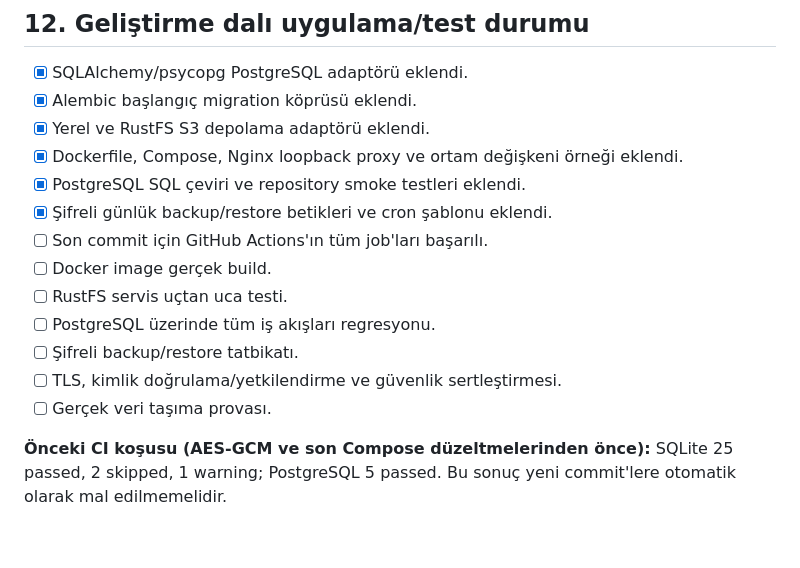
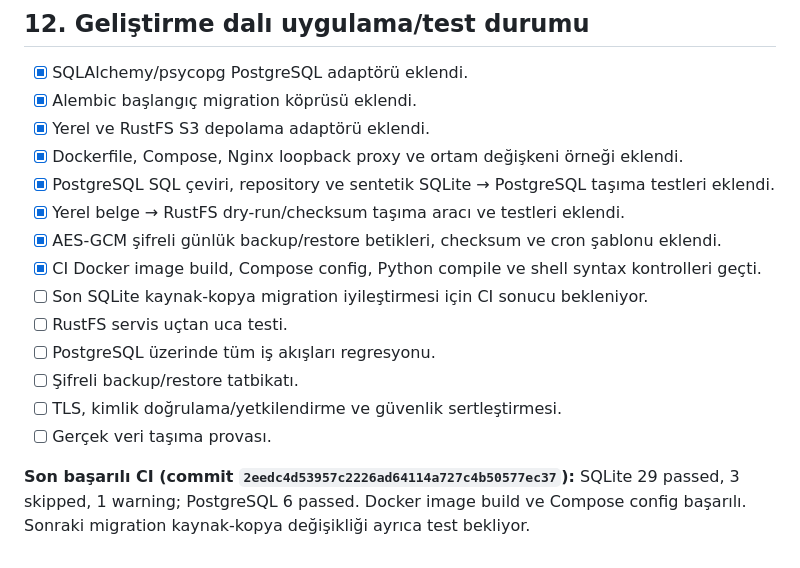
Before and after one commit to amanebu-boop/satis-deneme, a Markdown page: docs/hosting/hostinger-test-plan.md, the part around the change. Rendered like a GitHub page.

Commit message:
docs(test-plan): mark CI-verified Hostinger preparation items

```diff
--- a/docs/hosting/hostinger-test-plan.md
+++ b/docs/hosting/hostinger-test-plan.md
@@ -161,14 +161,15 @@ Aşağıdakilerden biri varsa canlıya geçilmez:
 - [x] Alembic başlangıç migration köprüsü eklendi.
 - [x] Yerel ve RustFS S3 depolama adaptörü eklendi.
 - [x] Dockerfile, Compose, Nginx loopback proxy ve ortam değişkeni örneği eklendi.
-- [x] PostgreSQL SQL çeviri ve repository smoke testleri eklendi.
-- [x] Şifreli günlük backup/restore betikleri ve cron şablonu eklendi.
-- [ ] Son commit için GitHub Actions'ın tüm job'ları başarılı.
-- [ ] Docker image gerçek build.
+- [x] PostgreSQL SQL çeviri, repository ve sentetik SQLite → PostgreSQL taşıma testleri eklendi.
+- [x] Yerel belge → RustFS dry-run/checksum taşıma aracı ve testleri eklendi.
+- [x] AES-GCM şifreli günlük backup/restore betikleri, checksum ve cron şablonu eklendi.
+- [x] CI Docker image build, Compose config, Python compile ve shell syntax kontrolleri geçti.
+- [ ] Son SQLite kaynak-kopya migration iyileştirmesi için CI sonucu bekleniyor.
 - [ ] RustFS servis uçtan uca testi.
 - [ ] PostgreSQL üzerinde tüm iş akışları regresyonu.
 - [ ] Şifreli backup/restore tatbikatı.
 - [ ] TLS, kimlik doğrulama/yetkilendirme ve güvenlik sertleştirmesi.
 - [ ] Gerçek veri taşıma provası.
 
-**Önceki CI koşusu (AES-GCM ve son Compose düzeltmelerinden önce):** SQLite 25 passed, 2 skipped, 1 warning; PostgreSQL 5 passed. Bu sonuç yeni commit'lere otomatik olarak mal edilmemelidir.
+**Son başarılı CI (commit `2eedc4d53957c2226ad64114a727c4b50577ec37`):** SQLite 29 passed, 3 skipped, 1 warning; PostgreSQL 6 passed. Docker image build ve Compose config başarılı. Sonraki migration kaynak-kopya değişikliği ayrıca test bekliyor.
```
